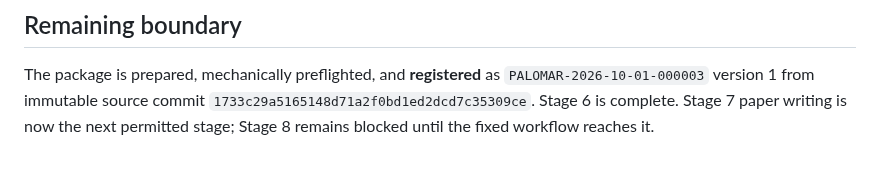
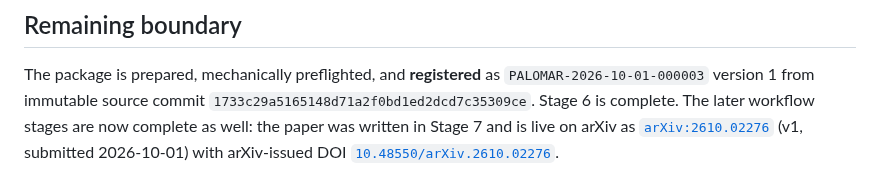
Before and after one commit to jfairfaxball-348/Greedy-Uniformity-on-Trees, a Markdown page: PALOMAR_SUBMISSION.md, the part around the change. Rendered like a GitHub page.

Commit message:
Record live arXiv publication in PALOMAR_SUBMISSION.md

```diff
--- a/PALOMAR_SUBMISSION.md
+++ b/PALOMAR_SUBMISSION.md
@@ -106,6 +106,8 @@ the full preflight before submitting.
 
 The package is prepared, mechanically preflighted, and **registered** as
 `PALOMAR-2026-10-01-000003` version 1 from immutable source commit
-`1733c29a5165148d71a2f0bd1ed2dcd7c35309ce`. Stage 6 is complete. Stage 7
-paper writing is now the next permitted stage; Stage 8 remains blocked until
-the fixed workflow reaches it.
+`1733c29a5165148d71a2f0bd1ed2dcd7c35309ce`. Stage 6 is complete. The later
+workflow stages are now complete as well: the paper was written in Stage 7 and
+is live on arXiv as [`arXiv:2610.02276`](https://arxiv.org/abs/2610.02276)
+(v1, submitted 2026-10-01) with arXiv-issued DOI
+[`10.48550/arXiv.2610.02276`](https://doi.org/10.48550/arXiv.2610.02276).
```
